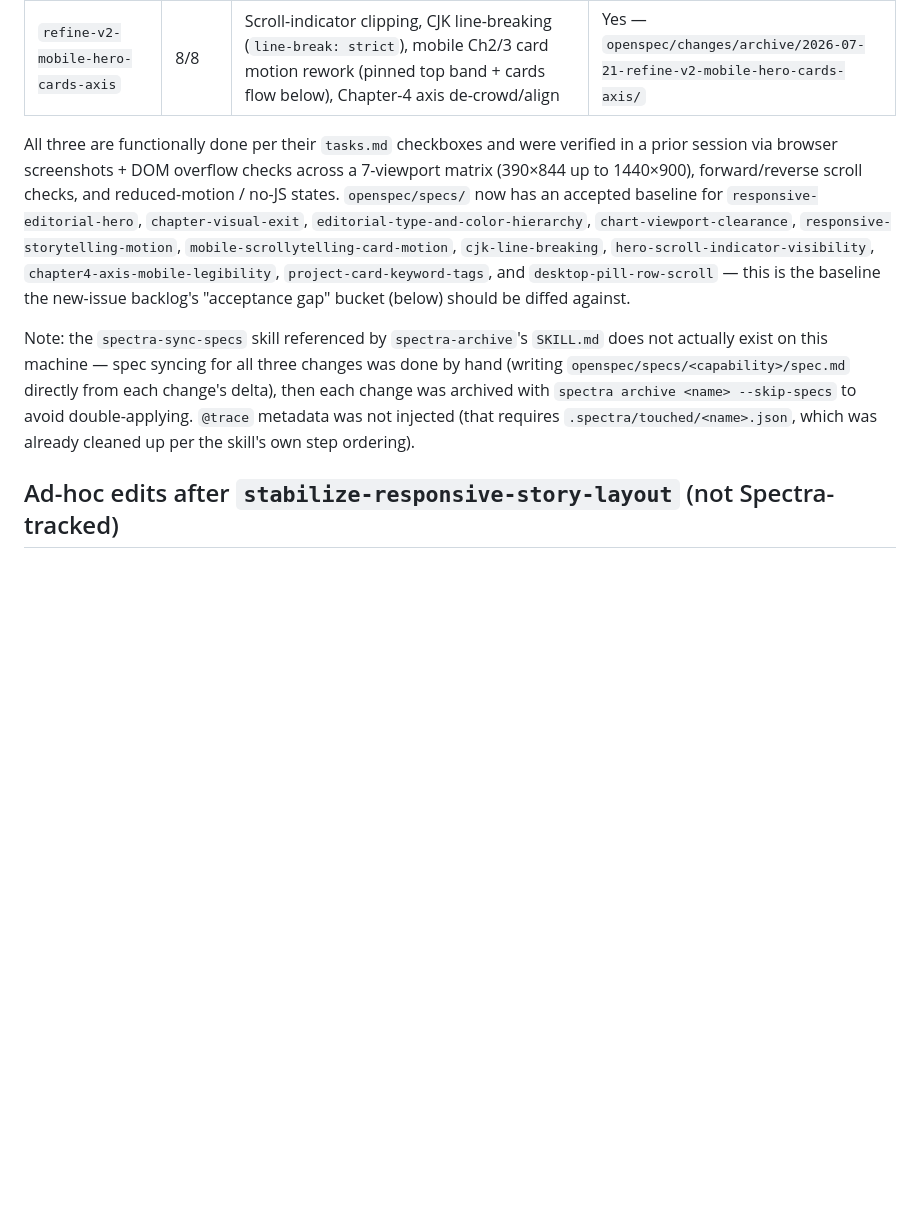
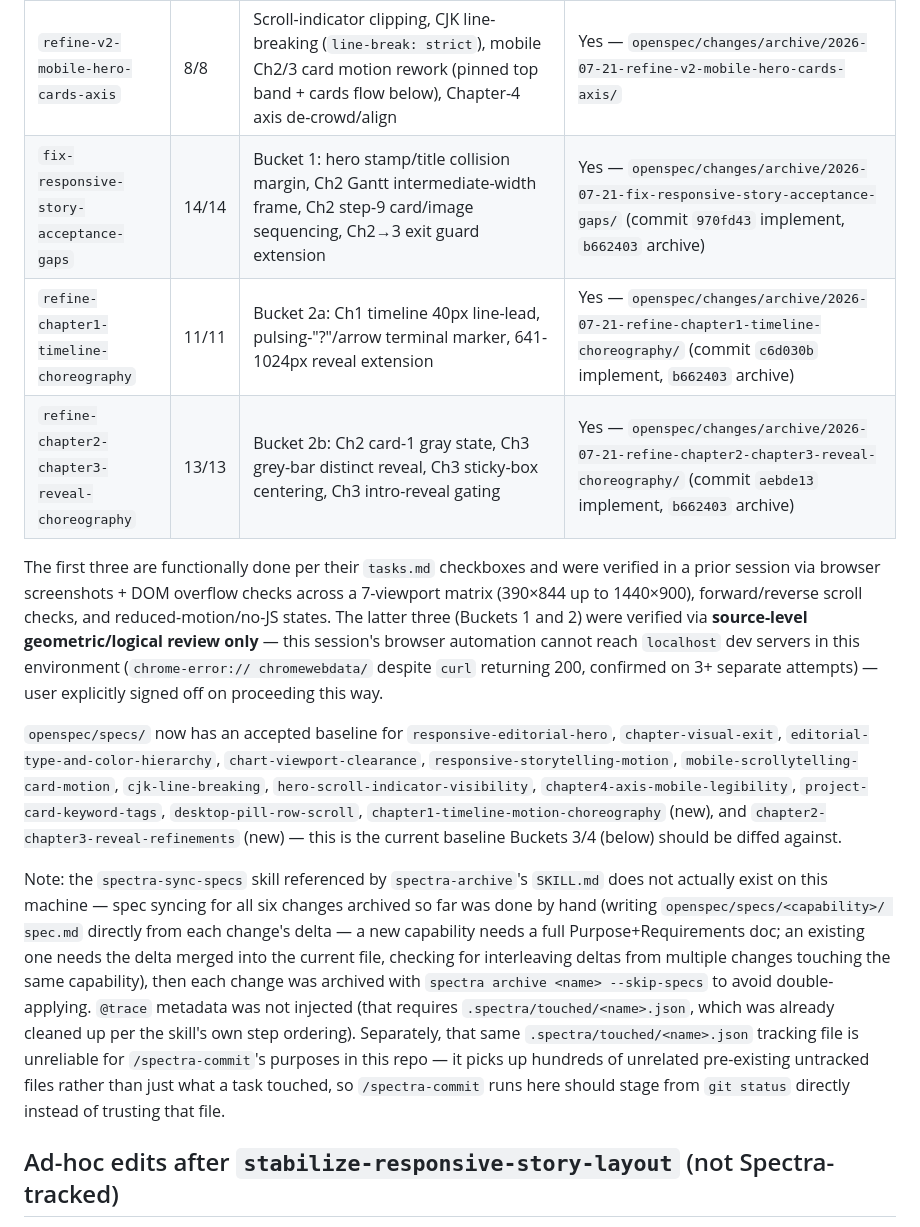
Before and after one commit to ke22/govBudget, a Markdown page: 115MoneyDemoB-main/HANDOFF-v2.md, the part around one of its changes. Drawn GitHub-style; blank space fills up the shorter version.

```diff
--- a/115MoneyDemoB-main/HANDOFF-v2.md
+++ b/115MoneyDemoB-main/HANDOFF-v2.md
@@ -38,26 +38,43 @@ user confirmed this merge explicitly.
 | `polish-index-database-v2` | 23/23 | Created `-v2` duplicates; 21 reported layout/copy/interaction fixes across both pages | Yes — `openspec/changes/archive/2026-07-21-polish-index-database-v2/` |
 | `stabilize-responsive-story-layout` | 23/23 | Responsive hero, editorial type/color roles, 3-tier (compact/intermediate/wide) layout+motion contract, header-aware chart clearance, Chapter 2 exit lifecycle | Yes — `openspec/changes/archive/2026-07-21-stabilize-responsive-story-layout/` |
 | `refine-v2-mobile-hero-cards-axis` | 8/8 | Scroll-indicator clipping, CJK line-breaking (`line-break: strict`), mobile Ch2/3 card motion rework (pinned top band + cards flow below), Chapter-4 axis de-crowd/align | Yes — `openspec/changes/archive/2026-07-21-refine-v2-mobile-hero-cards-axis/` |
+| `fix-responsive-story-acceptance-gaps` | 14/14 | Bucket 1: hero stamp/title collision margin, Ch2 Gantt intermediate-width frame, Ch2 step-9 card/image sequencing, Ch2→3 exit guard extension | Yes — `openspec/changes/archive/2026-07-21-fix-responsive-story-acceptance-gaps/` (commit `970fd43` implement, `b662403` archive) |
+| `refine-chapter1-timeline-choreography` | 11/11 | Bucket 2a: Ch1 timeline 40px line-lead, pulsing-"?"/arrow terminal marker, 641-1024px reveal extension | Yes — `openspec/changes/archive/2026-07-21-refine-chapter1-timeline-choreography/` (commit `c6d030b` implement, `b662403` archive) |
+| `refine-chapter2-chapter3-reveal-choreography` | 13/13 | Bucket 2b: Ch2 card-1 gray state, Ch3 grey-bar distinct reveal, Ch3 sticky-box centering, Ch3 intro-reveal gating | Yes — `openspec/changes/archive/2026-07-21-refine-chapter2-chapter3-reveal-choreography/` (commit `aebde13` implement, `b662403` archive) |
 
-All three are functionally done per their `tasks.md` checkboxes and were verified in
-a prior session via browser screenshots + DOM overflow checks across a 7-viewport
-matrix (390×844 up to 1440×900), forward/reverse scroll checks, and reduced-motion /
-no-JS states. `openspec/specs/` now has an accepted baseline for
+The first three are functionally done per their `tasks.md` checkboxes and were
+verified in a prior session via browser screenshots + DOM overflow checks across a
+7-viewport matrix (390×844 up to 1440×900), forward/reverse scroll checks, and
+reduced-motion/no-JS states. The latter three (Buckets 1 and 2) were verified via
+**source-level geometric/logical review only** — this session's browser automation
+cannot reach `localhost` dev servers in this environment (`chrome-error://
+chromewebdata/` despite `curl` returning 200, confirmed on 3+ separate attempts) —
+user explicitly signed off on proceeding this way.
+
+`openspec/specs/` now has an accepted baseline for
 `responsive-editorial-hero`, `chapter-visual-exit`,
 `editorial-type-and-color-hierarchy`, `chart-viewport-clearance`,
 `responsive-storytelling-motion`, `mobile-scrollytelling-card-motion`,
 `cjk-line-breaking`, `hero-scroll-indicator-visibility`,
-`chapter4-axis-mobile-legibility`, `project-card-keyword-tags`, and
-`desktop-pill-row-scroll` — this is the baseline the new-issue backlog's
-"acceptance gap" bucket (below) should be diffed against.
+`chapter4-axis-mobile-legibility`, `project-card-keyword-tags`,
+`desktop-pill-row-scroll`, `chapter1-timeline-motion-choreography` (new), and
+`chapter2-chapter3-reveal-refinements` (new) — this is the current baseline
+Buckets 3/4 (below) should be diffed against.
 
 Note: the `spectra-sync-specs` skill referenced by `spectra-archive`'s
-`SKILL.md` does not actually exist on this machine — spec syncing for all
-three changes was done by hand (writing `openspec/specs/<capability>/spec.md`
-directly from each change's delta), then each change was archived with
-`spectra archive <name> --skip-specs` to avoid double-applying. `@trace`
-metadata was not injected (that requires `.spectra/touched/<name>.json`,
-which was already cleaned up per the skill's own step ordering).
+`SKILL.md` does not actually exist on this machine — spec syncing for all six
+changes archived so far was done by hand (writing `openspec/specs/<capability>/
+spec.md` directly from each change's delta — a new capability needs a full
+Purpose+Requirements doc; an existing one needs the delta merged into the
+current file, checking for interleaving deltas from multiple changes touching
+the same capability), then each change was archived with `spectra archive <name>
+--skip-specs` to avoid double-applying. `@trace` metadata was not injected (that
+requires `.spectra/touched/<name>.json`, which was already cleaned up per the
+skill's own step ordering). Separately, that same `.spectra/touched/<name>.json`
+tracking file is unreliable for `/spectra-commit`'s purposes in this repo — it
+picks up hundreds of unrelated pre-existing untracked files rather than just
+what a task touched, so `/spectra-commit` runs here should stage from `git
+status` directly instead of trusting that file.
 
 ## Ad-hoc edits after `stabilize-responsive-story-layout` (not Spectra-tracked)
 
```
Also changed, not shown: other parts of 115MoneyDemoB-main/HANDOFF-v2.md (+55 -50 lines).
